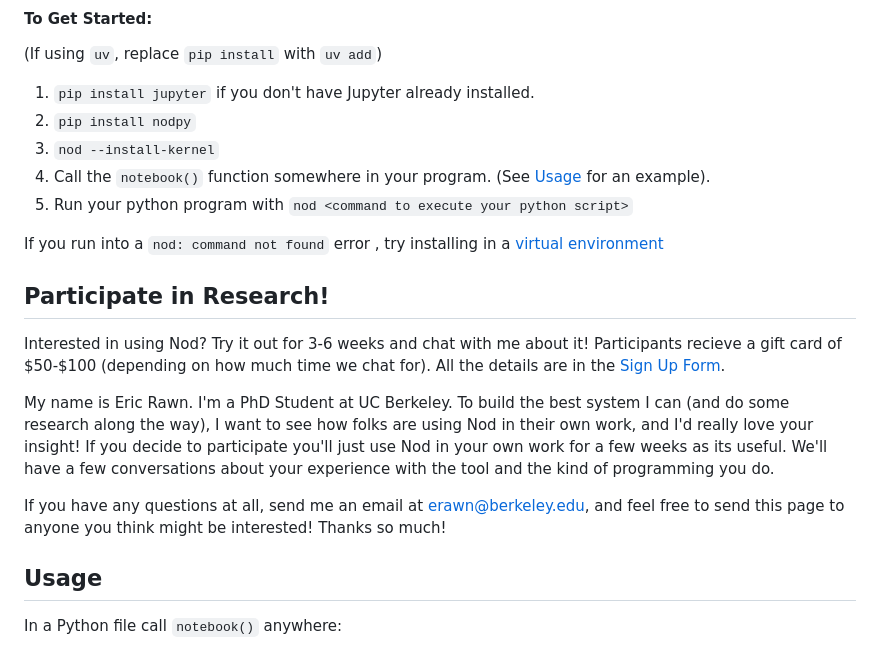
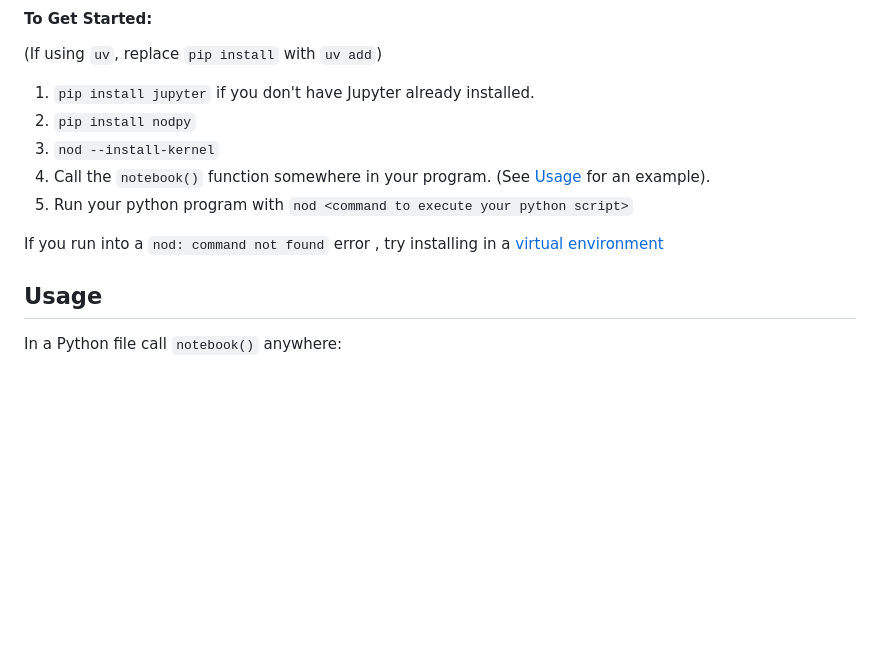
Before and after one commit to erawn/nod, a Markdown page: README.md, the part around the change. GitHub-like rendering; blank space fills up the shorter version.

```diff
--- a/README.md
+++ b/README.md
@@ -24,14 +24,6 @@ Nod is a JupyterLab extension for inserting a notebook anywhere in a running Pyt
 5. Run your python program with `nod <command to execute your python script>`
 
 If you run into a `nod: command not found` error , try installing in a [virtual environment](https://docs.python.org/3/tutorial/venv.html)
-
-## Participate in Research!
-
-Interested in using Nod? Try it out for 3-6 weeks and chat with me about it! Participants recieve a gift card of \$50-\$100 (depending on how much time we chat for). All the details are in the [Sign Up Form](https://forms.gle/mDhWRuZwCBkG9TdE8).
-
-My name is Eric Rawn. I'm a PhD Student at UC Berkeley. To build the best system I can (and do some research along the way), I want to see how folks are using Nod in their own work, and I'd really love your insight! If you decide to participate you'll just use Nod in your own work for a few weeks as its useful. We'll have a few conversations about your experience with the tool and the kind of programming you do.
-
-If you have any questions at all, send me an email at erawn@berkeley.edu, and feel free to send this page to anyone you think might be interested! Thanks so much!
 
 ## Usage
 
```
